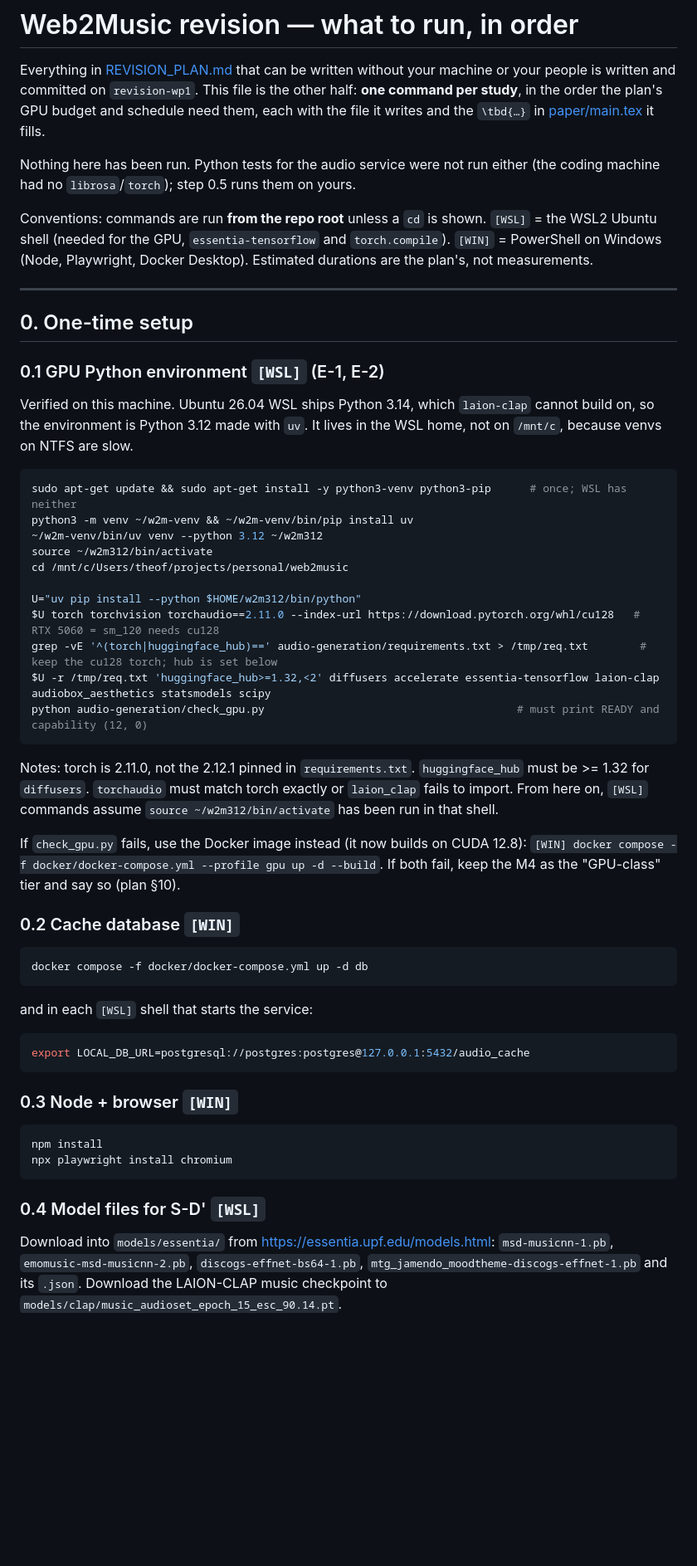
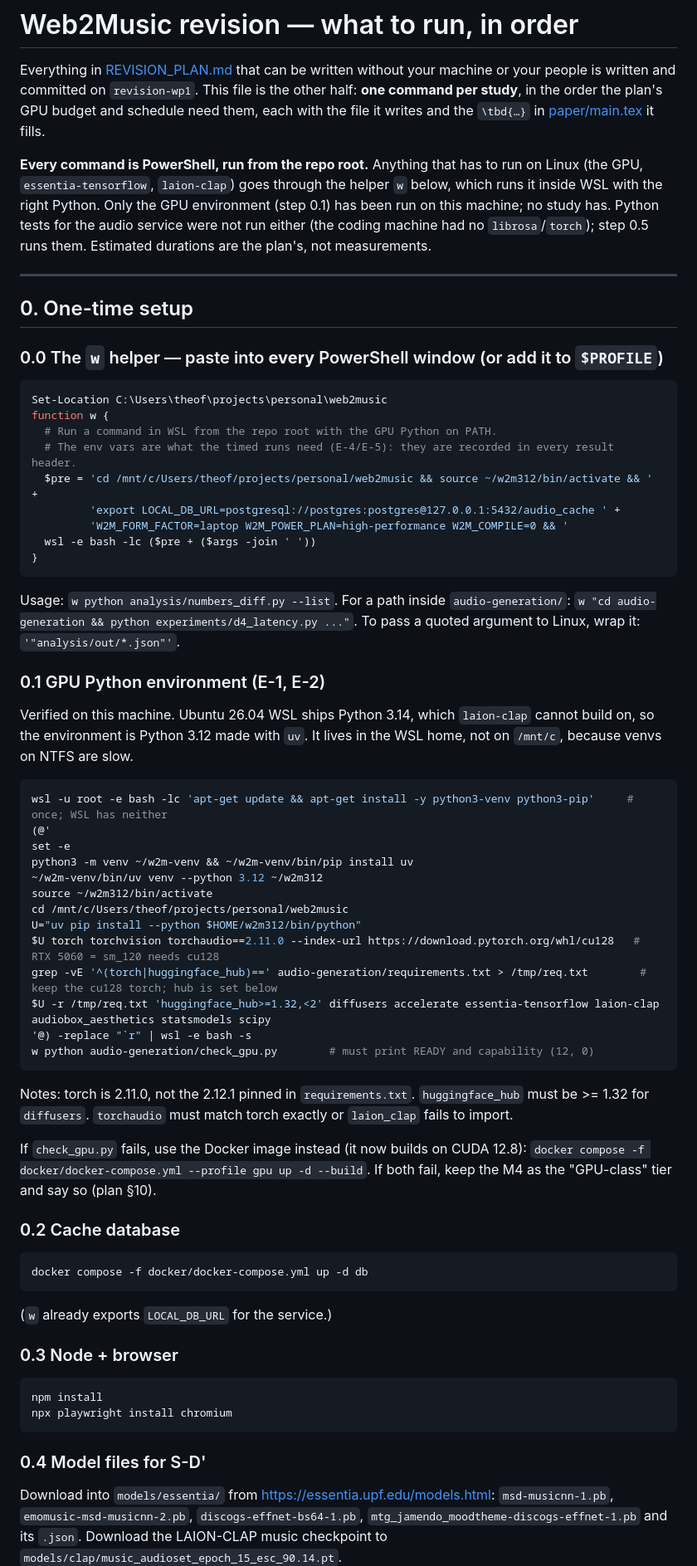
Before and after one commit to AyushK0808/web2music, a Markdown page: RUN_COMMANDS.md, the part around one of its changes. Shown at 83% size. Rendered like a GitHub page; blank space fills up the shorter version.

````diff
--- a/RUN_COMMANDS.md
+++ b/RUN_COMMANDS.md
@@ -6,65 +6,79 @@ is the other half: **one command per study**, in the order the plan's GPU budget
 and schedule need them, each with the file it writes and the `\tbd{…}` in
 [paper/main.tex](paper/main.tex) it fills.
 
-Nothing here has been run. Python tests for the audio service were not run
-either (the coding machine had no `librosa`/`torch`); step 0.5 runs them on yours.
-
-Conventions: commands are run **from the repo root** unless a `cd` is shown.
-`[WSL]` = the WSL2 Ubuntu shell (needed for the GPU, `essentia-tensorflow` and
-`torch.compile`). `[WIN]` = PowerShell on Windows (Node, Playwright, Docker Desktop).
+**Every command is PowerShell, run from the repo root.** Anything that has to run on
+Linux (the GPU, `essentia-tensorflow`, `laion-clap`) goes through the helper `w` below,
+which runs it inside WSL with the right Python. Only the GPU environment (step 0.1)
+has been run on this machine; no study has. Python tests for the audio service were not run
+either (the coding machine had no `librosa`/`torch`); step 0.5 runs them.
 Estimated durations are the plan's, not measurements.
 
 ---
 
 ## 0. One-time setup
 
-### 0.1 GPU Python environment `[WSL]`  (E-1, E-2)
+### 0.0 The `w` helper — paste into **every** PowerShell window (or add it to `$PROFILE`)
+
+```powershell
+Set-Location C:\Users\theof\projects\personal\web2music
+function w {
+  # Run a command in WSL from the repo root with the GPU Python on PATH.
+  # The env vars are what the timed runs need (E-4/E-5): they are recorded in every result header.
+  $pre = 'cd /mnt/c/Users/theof/projects/personal/web2music && source ~/w2m312/bin/activate && ' +
+         'export LOCAL_DB_URL=postgresql://postgres:postgres@127.0.0.1:5432/audio_cache ' +
+         'W2M_FORM_FACTOR=laptop W2M_POWER_PLAN=high-performance W2M_COMPILE=0 && '
+  wsl -e bash -lc ($pre + ($args -join ' '))
+}
+```
+
+Usage: `w python analysis/numbers_diff.py --list`. For a path inside `audio-generation/`:
+`w "cd audio-generation && python experiments/d4_latency.py ..."`. To pass a quoted argument to Linux, wrap it:
+`'"analysis/out/*.json"'`.
+
+### 0.1 GPU Python environment (E-1, E-2)
 
 Verified on this machine. Ubuntu 26.04 WSL ships Python 3.14, which `laion-clap` cannot build on, so the
 environment is Python 3.12 made with `uv`. It lives in the WSL home, not on `/mnt/c`, because venvs on NTFS are slow.
 
-```bash
-sudo apt-get update && sudo apt-get install -y python3-venv python3-pip      # once; WSL has neither
+```powershell
+wsl -u root -e bash -lc 'apt-get update && apt-get install -y python3-venv python3-pip'     # once; WSL has neither
+(@'
+set -e
 python3 -m venv ~/w2m-venv && ~/w2m-venv/bin/pip install uv
 ~/w2m-venv/bin/uv venv --python 3.12 ~/w2m312
 source ~/w2m312/bin/activate
 cd /mnt/c/Users/theof/projects/personal/web2music
-
 U="uv pip install --python $HOME/w2m312/bin/python"
 $U torch torchvision torchaudio==2.11.0 --index-url https://download.pytorch.org/whl/cu128   # RTX 5060 = sm_120 needs cu128
 grep -vE '^(torch|huggingface_hub)==' audio-generation/requirements.txt > /tmp/req.txt        # keep the cu128 torch; hub is set below
 $U -r /tmp/req.txt 'huggingface_hub>=1.32,<2' diffusers accelerate essentia-tensorflow laion-clap audiobox_aesthetics statsmodels scipy
-python audio-generation/check_gpu.py                                       # must print READY and capability (12, 0)
+'@) -replace "`r" | wsl -e bash -s
+w python audio-generation/check_gpu.py        # must print READY and capability (12, 0)
 ```
 
 Notes: torch is 2.11.0, not the 2.12.1 pinned in `requirements.txt`. `huggingface_hub` must be >= 1.32 for `diffusers`.
-`torchaudio` must match torch exactly or `laion_clap` fails to import. From here on, `[WSL]` commands assume
-`source ~/w2m312/bin/activate` has been run in that shell.
+`torchaudio` must match torch exactly or `laion_clap` fails to import.
 
 If `check_gpu.py` fails, use the Docker image instead (it now builds on CUDA 12.8):
-`[WIN] docker compose -f docker/docker-compose.yml --profile gpu up -d --build`.
+`docker compose -f docker/docker-compose.yml --profile gpu up -d --build`.
 If both fail, keep the M4 as the "GPU-class" tier and say so (plan §10).
 
-### 0.2 Cache database `[WIN]`
+### 0.2 Cache database
 
 ```powershell
 docker compose -f docker/docker-compose.yml up -d db
 ```
 
-and in each `[WSL]` shell that starts the service:
+(`w` already exports `LOCAL_DB_URL` for the service.)
 
-```bash
-export LOCAL_DB_URL=postgresql://postgres:postgres@127.0.0.1:5432/audio_cache
-```
-
-### 0.3 Node + browser `[WIN]`
+### 0.3 Node + browser
 
 ```powershell
 npm install
 npx playwright install chromium
 ```
 
-### 0.4 Model files for S-D' `[WSL]`
+### 0.4 Model files for S-D'
 
 Download into `models/essentia/` from <https://essentia.upf.edu/models.html>:
 `msd-musicnn-1.pb`, `emomusic-msd-musicnn-2.pb`, `discogs-effnet-bs64-1.pb`,
````
Also changed, not shown: other parts of RUN_COMMANDS.md (+100 -95 lines).
